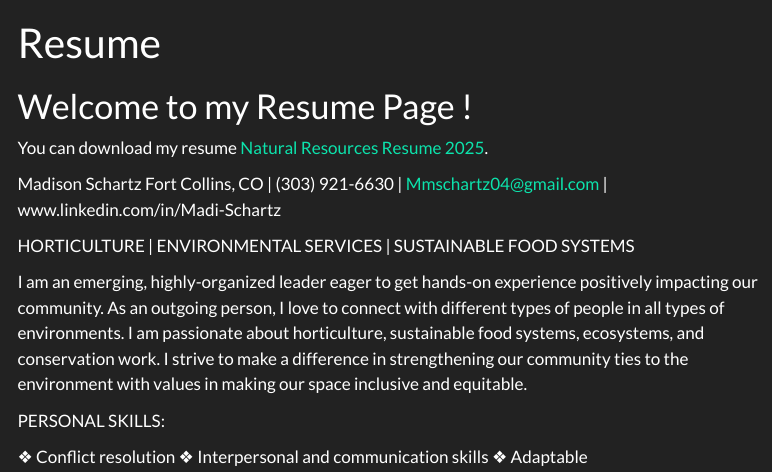
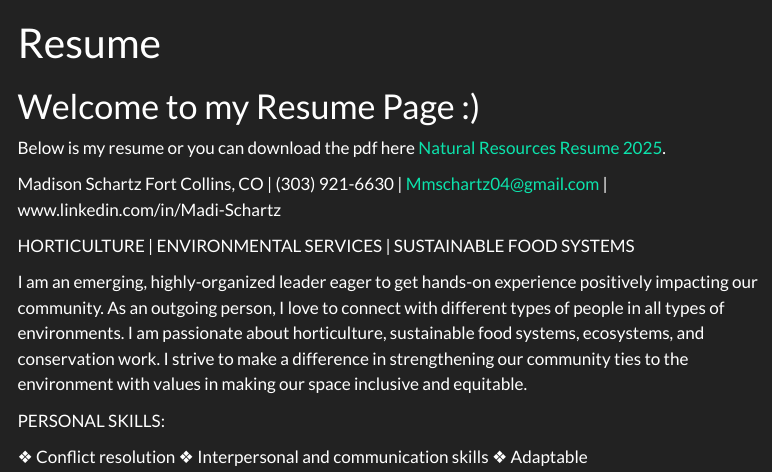
Before and after one commit to madi-schartz/Madi-Schartz.github.io, a Quarto document (Resume.qmd): the page in a window 1100 px wide, from its top. Rendered offline with R 4.5, knitr and Pandoc in place of Quarto, with nearby package versions; menus at the side of the page are left out.

Commit message:
this will have to work

```diff
--- a/Resume.qmd
+++ b/Resume.qmd
@@ -3,9 +3,11 @@ title: "Resume"
 output: pdf_document
 ---
 
-# Welcome to my Resume Page !
+# Welcome to my Resume Page :)
 
-You can download my resume [Natural Resources Resume 2025](file:///C:/Users/mads23/Documents/GitHub_2025/Madi-Schartz.github.io/resume.pdf).
+Below is my resume or you can download the pdf here [Natural Resources Resume 2025](file:///C:/Users/mads23/Documents/GitHub_2025/Madi-Schartz.github.io/resume.pdf).
+
+
 
 Madison Schartz
 Fort Collins, CO | (303) 921-6630 | Mmschartz04@gmail.com | www.linkedin.com/in/Madi-Schartz
```
